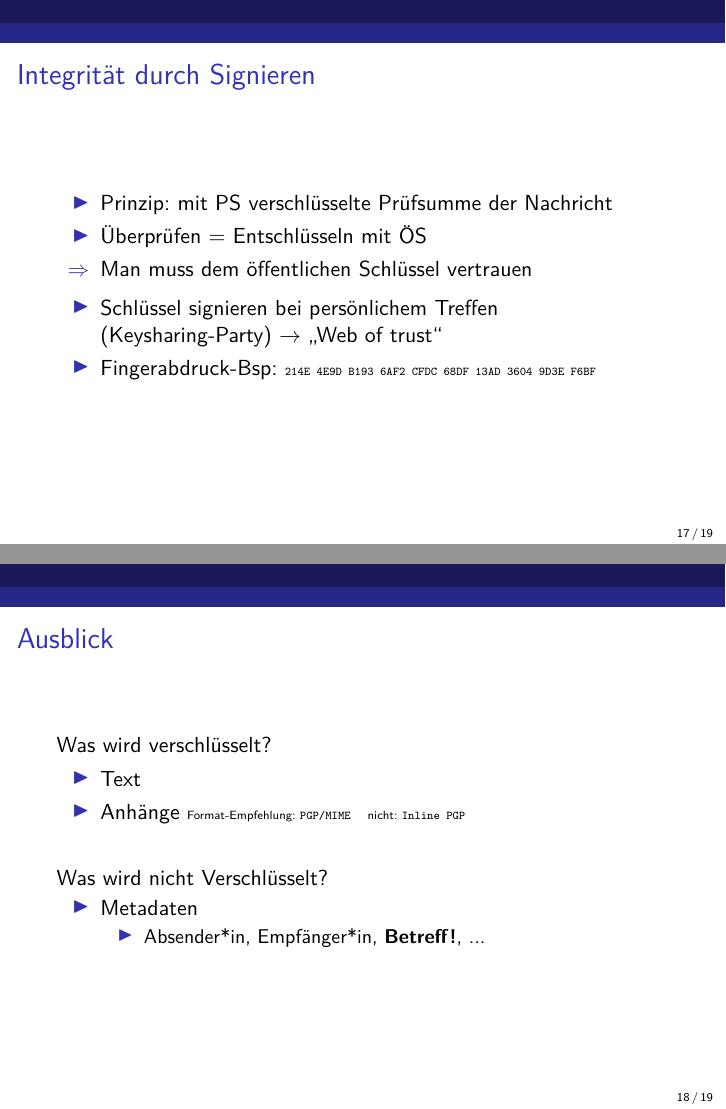
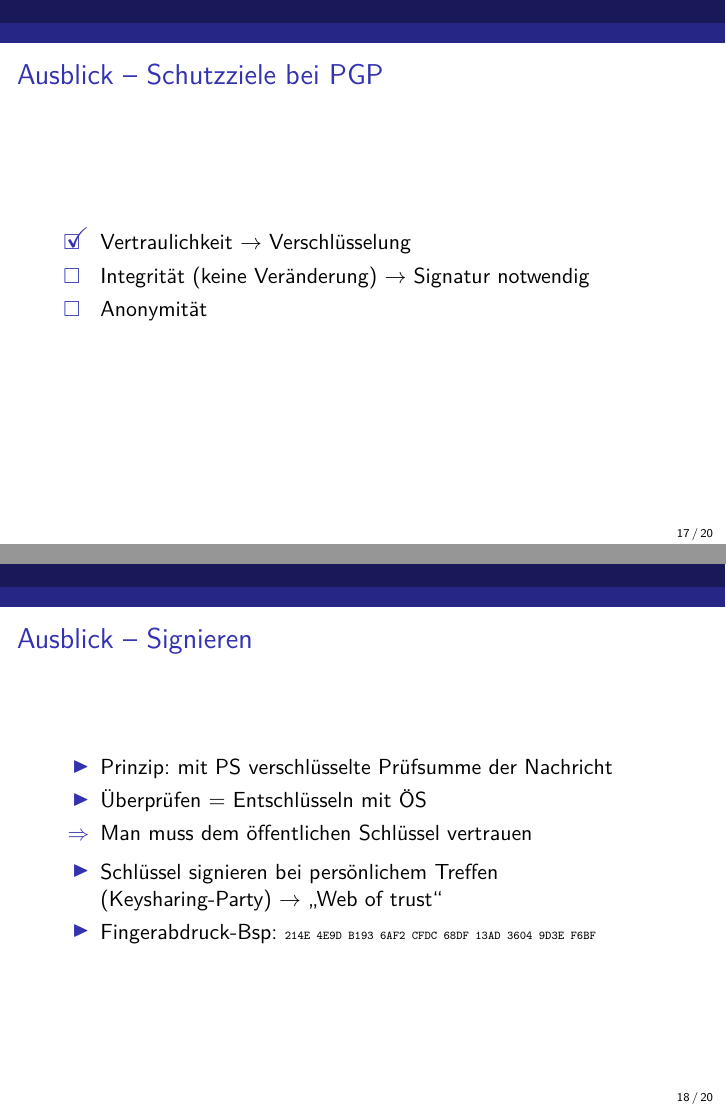
Before and after one commit to fsfw-dresden/ws-sichere-kommunikation, LaTeX slides (fsfw-fp-crypto-warum-und-wie.tex): pages 35 and 36 of 37 before the commit and pages 36 and 38 of 40 after it, joined at a grey line. Compiled offline with pdfLaTeX.

Commit message:
Ausblick

```diff
--- a/fsfw-fp-crypto-warum-und-wie.tex
+++ b/fsfw-fp-crypto-warum-und-wie.tex
@@ -393,7 +384,22 @@
 
 %%%%%%%%%%%%%%%%%%%%%%%%%%%%%%%%%%%%%%%%%%%%%%%%%%%%%%%%%%%%%%%%%%%%%%%%%%%%%%%
 
-\begin{frame}{Integrität durch Signieren}
+ \begin{frame}[label=lk1]{Ausblick – Schutzziele bei PGP}
+  \begin{itemize}
+   \item[$\square$\visible<2->{\hspace{-.67em}\raisebox{0.1em}{\scalebox{1.3}{\checkmark}}}] Vertraulichkeit \visible<2->{$\rightarrow$ Verschlüsselung}
+
+   \item[$\square$\scalebox{1.25}{~}] Integrität (keine Veränderung) \visible<3->{$\rightarrow$ Signatur notwendig}
+
+   \item[$\square$\scalebox{1.25}{~}] Anonymität
+  \end{itemize}
+  \pause
+  \pause
+
+\end{frame}
+
+%%%%%%%%%%%%%%%%%%%%%%%%%%%%%%%%%%%%%%%%%%%%%%%%%%%%%%%%%%%%%%%%%%%%%%%%%%%%%%%
+
+\begin{frame}{Ausblick – Signieren}
 
   \begin{itemize}
    \item Prinzip: mit PS verschlüsselte Prüfsumme der Nachricht
@@ -410,18 +416,18 @@
 
 %%%%%%%%%%%%%%%%%%%%%%%%%%%%%%%%%%%%%%%%%%%%%%%%%%%%%%%%%%%%%%%%%%%%%%%%%%%%%%%
 
-\begin{frame}[label=bg3a]{Ausblick}
+\begin{frame}[label=bg3a]{Ausblick – Nachteile PGP}
 Was wird verschlüsselt?
 \begin{itemize}
 \item Text
 \item Anhänge {\tiny Format-Empfehlung: \texttt{PGP/MIME} \quad nicht: \texttt{Inline PGP}}
 \item[]
 \end{itemize}
-Was wird nicht Verschlüsselt?
+Was wird nicht verschlüsselt?
 \begin{itemize}
  \item Metadaten
  \begin{itemize}
-  \item Absender*in, Empfänger*in, \textbf{Betreff!}, ...
+  \item Absender*in, Empfänger*in, \textbf{Betreff}, …
   \item[]
  \end{itemize}
 \end{itemize}
```
Also changed, not shown: fsfw-fp-crypto-warum-und-wie.tex (17 more changed lines).
